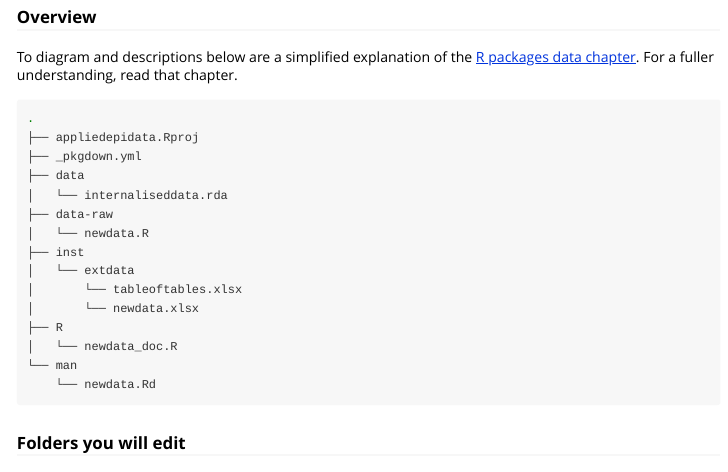
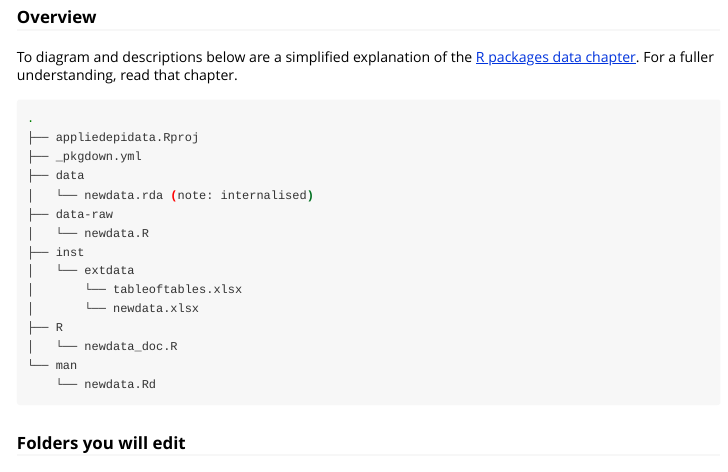
Before and after one commit to appliedepi/appliedepidata, an R Markdown document (vignettes/adding-data.Rmd): the page in a window 1100 px wide, from 200 px down. Rendered offline with R 4.5, knitr and Pandoc, with nearby package versions.

Commit message:
addressing minor comments

```diff
--- a/vignettes/adding-data.Rmd
+++ b/vignettes/adding-data.Rmd
@@ -37,7 +37,7 @@ that chapter.
 ├── appliedepidata.Rproj
 ├── _pkgdown.yml
 ├── data
-│   └── internaliseddata.rda
+│   └── newdata.rda (note: internalised)
 ├── data-raw
 │   └── newdata.R
 ├── inst
```
Also changed, not shown: R/salmonella_outbreak_de_1998_doc.R (+1 -2 lines), vignettes/adding-data.Rmd (4 more changed lines).
